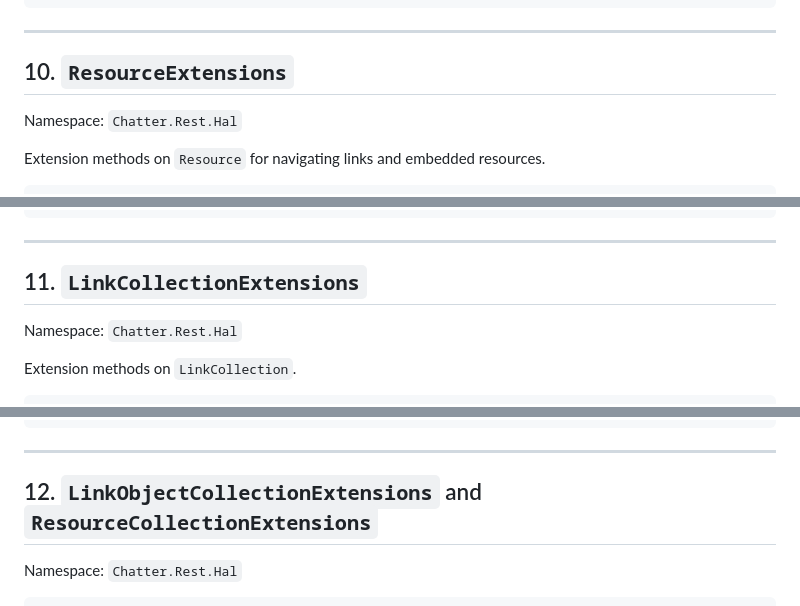
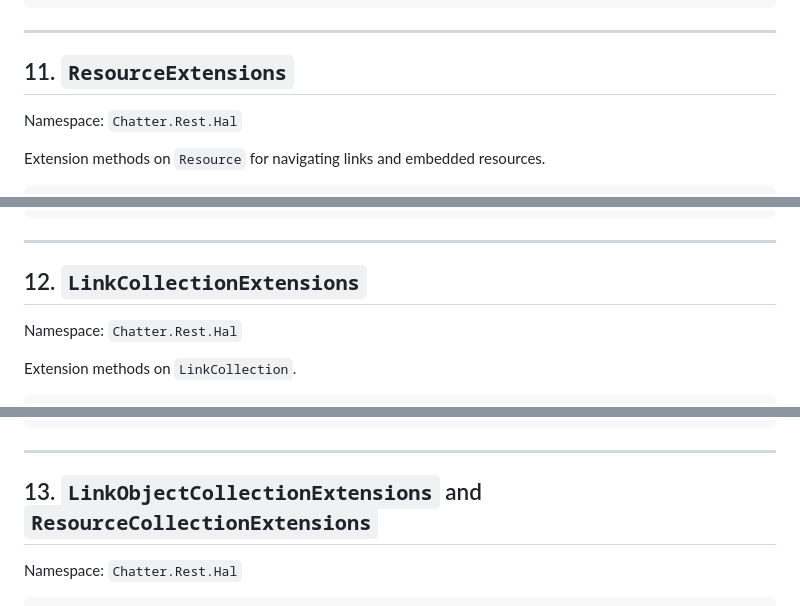
Before and after one commit to brenpike/Chatter.Rest.Hal, a Markdown page: docs/api.md, 3 parts joined by grey strips. Rendered like a GitHub page.

```diff
--- a/docs/api.md
+++ b/docs/api.md
@@ -300,7 +361,7 @@ public sealed record Resource : IHalPart
 
 ---
 
-## 10. `ResourceExtensions`
+## 11. `ResourceExtensions`
 
 Namespace: `Chatter.Rest.Hal`
 
@@ -332,7 +393,7 @@ public static class ResourceExtensions
 
 ---
 
-## 11. `LinkCollectionExtensions`
+## 12. `LinkCollectionExtensions`
 
 Namespace: `Chatter.Rest.Hal`
 
@@ -364,7 +425,7 @@ public static class LinkCollectionExtensions
 
 ---
 
-## 12. `LinkObjectCollectionExtensions` and `ResourceCollectionExtensions`
+## 13. `LinkObjectCollectionExtensions` and `ResourceCollectionExtensions`
 
 Namespace: `Chatter.Rest.Hal`
 
```
Also changed, not shown: other parts of docs/api.md (+65 -4 lines), docs/HAL_TEST_PLAN.md (+22 -2 lines).
